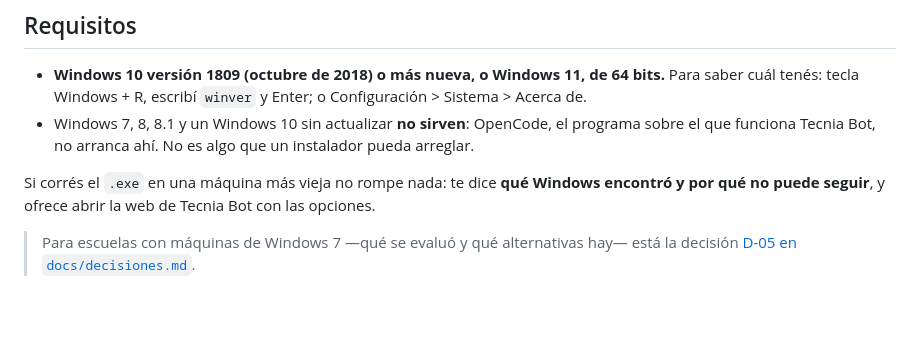
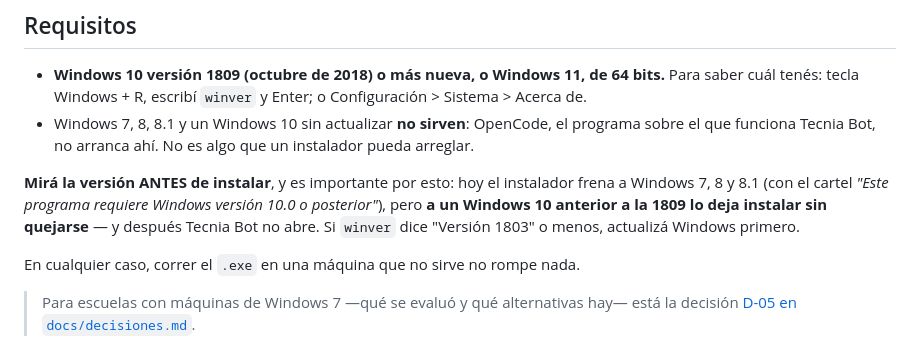
Before and after one commit to programadores-obreros/Agente-editor-inet, a Markdown page: docs/instalacion-windows.md, the part around the change. Drawn GitHub-style; blank space fills up the shorter version.

```diff
--- a/docs/instalacion-windows.md
+++ b/docs/instalacion-windows.md
@@ -19,9 +19,17 @@ Esta es la plataforma principal de Tecnia Bot, porque es la que más se usa en l
   programa sobre el que funciona Tecnia Bot, no arranca ahí. No es algo que un
   instalador pueda arreglar.
 
-Si corrés el `.exe` en una máquina más vieja no rompe nada: te dice **qué
-Windows encontró y por qué no puede seguir**, y ofrece abrir la web de Tecnia
-Bot con las opciones.
+**Mirá la versión ANTES de instalar**, y es importante por esto: hoy el
+instalador frena a Windows 7, 8 y 8.1 (con el cartel *"Este programa requiere
+Windows versión 10.0 o posterior"*), pero **a un Windows 10 anterior a la 1809 lo
+deja instalar sin quejarse** — y después Tecnia Bot no abre. Si `winver` dice
+"Versión 1803" o menos, actualizá Windows primero.
+
+En cualquier caso, correr el `.exe` en una máquina que no sirve no rompe nada.
+
+<!-- Cuando se implemente D-05, el instalador va a detectar la compilación y
+     explicar qué Windows encontró y qué opciones hay. Recién entonces cambiar
+     este párrafo. Antes de eso, prometerlo acá sería mentirle a la docente. -->
 
 > Para escuelas con máquinas de Windows 7 —qué se evaluó y qué alternativas
 > hay— está la decisión [D-05 en `docs/decisiones.md`](decisiones.md#d-05--windows-7-no-se-soporta-y-el-instalador-lo-dice-con-nombre-y-apellido).
```
Also changed, not shown: docs/decisiones.md (+27 -1 lines).
